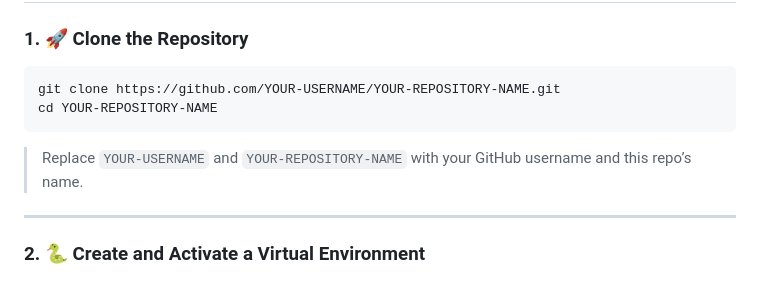
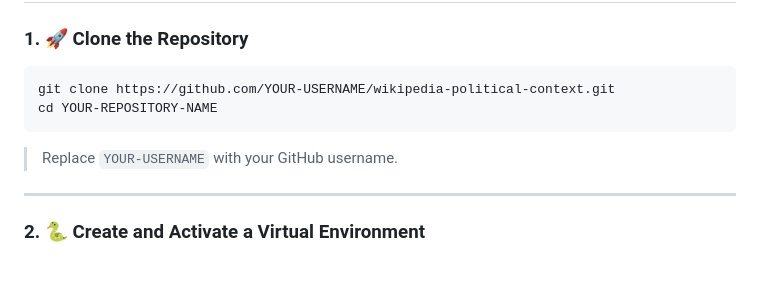
Before and after one commit to kochenderferc/wikipedia-political-context, a Markdown page: README.md, the part around the change. GitHub-like rendering.

Commit message:
Updating run instructions

````diff
--- a/README.md
+++ b/README.md
@@ -47,11 +47,11 @@ Explain how you are going to use the results of the program to answer your quest
 ### 1. 🚀 Clone the Repository
 
 ```bash
-git clone https://github.com/YOUR-USERNAME/YOUR-REPOSITORY-NAME.git
+git clone https://github.com/YOUR-USERNAME/wikipedia-political-context.git
 cd YOUR-REPOSITORY-NAME
 ```
 
-> Replace `YOUR-USERNAME` and `YOUR-REPOSITORY-NAME` with your GitHub username and this repo’s name.
+> Replace `YOUR-USERNAME` with your GitHub username.
 
 ---
 
````
